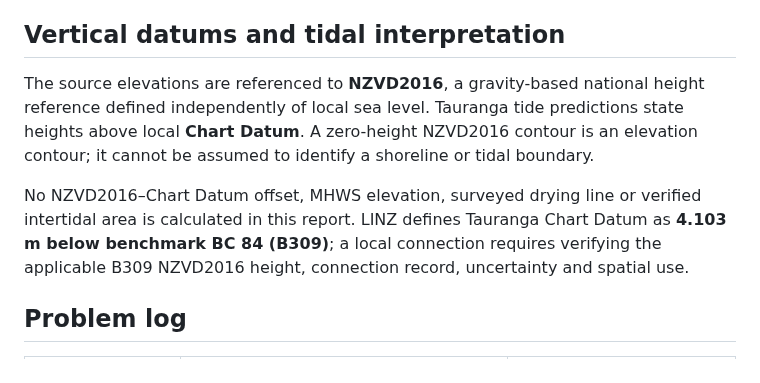
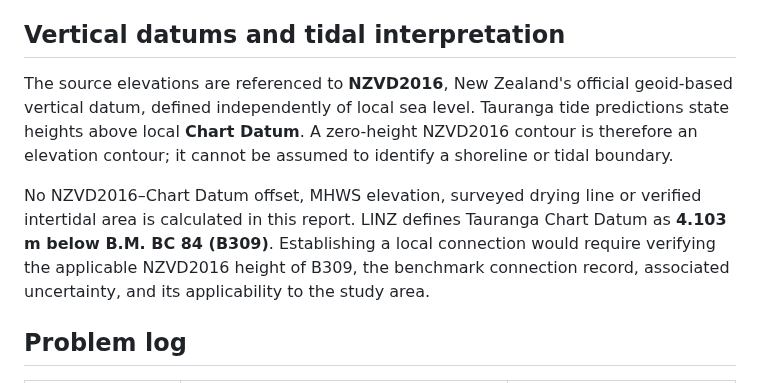
Before and after one commit to nicole140002-wang/Tauranga-Coastal-LiDAR-QC-and-ArcGIS-Products, a Markdown page: README.md, the part around the change. GitHub-like rendering.

Commit message:
Update vertical datums section wording

```diff
--- a/README.md
+++ b/README.md
@@ -144,9 +144,9 @@ Combining classes 2 and 40 demonstrates a ground–seabed elevation product with
 
 ## Vertical datums and tidal interpretation
 
-The source elevations are referenced to **NZVD2016**, a gravity-based national height reference defined independently of local sea level. Tauranga tide predictions state heights above local **Chart Datum**. A zero-height NZVD2016 contour is an elevation contour; it cannot be assumed to identify a shoreline or tidal boundary.
+The source elevations are referenced to **NZVD2016**, New Zealand's official geoid-based vertical datum, defined independently of local sea level. Tauranga tide predictions state heights above local **Chart Datum**. A zero-height NZVD2016 contour is therefore an elevation contour; it cannot be assumed to identify a shoreline or tidal boundary.
 
-No NZVD2016–Chart Datum offset, MHWS elevation, surveyed drying line or verified intertidal area is calculated in this report. LINZ defines Tauranga Chart Datum as **4.103 m below benchmark BC 84 (B309)**; a local connection requires verifying the applicable B309 NZVD2016 height, connection record, uncertainty and spatial use.
+No NZVD2016–Chart Datum offset, MHWS elevation, surveyed drying line or verified intertidal area is calculated in this report. LINZ defines Tauranga Chart Datum as **4.103 m below B.M. BC 84 (B309)**. Establishing a local connection would require verifying the applicable NZVD2016 height of B309, the benchmark connection record, associated uncertainty, and its applicability to the study area.
 
 ## Problem log
 
```
